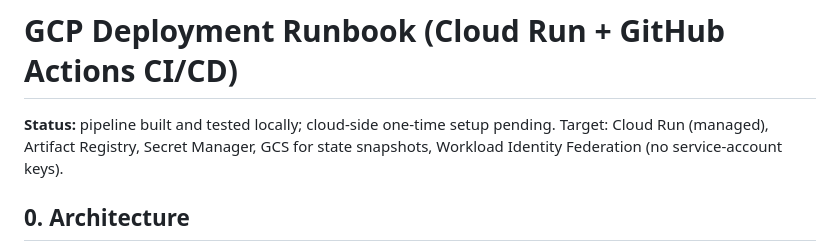
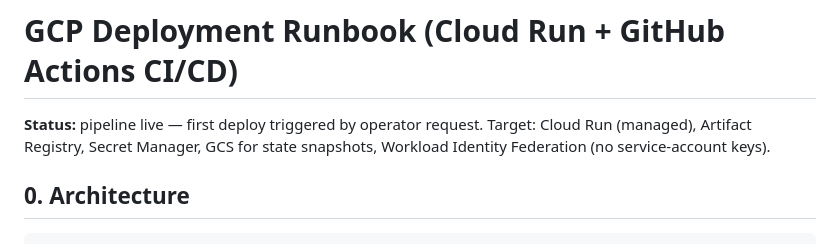
Before and after one commit to tdk67/venturebot, a Markdown page: notes/GCP_DEPLOYMENT.md, the part around the change. Drawn GitHub-style.

Commit message:
chore: trigger first Cloud Run deployment

```diff
--- a/notes/GCP_DEPLOYMENT.md
+++ b/notes/GCP_DEPLOYMENT.md
@@ -1,6 +1,6 @@
 # GCP Deployment Runbook (Cloud Run + GitHub Actions CI/CD)
 
-**Status:** pipeline built and tested locally; cloud-side one-time setup pending.
+**Status:** pipeline live — first deploy triggered by operator request.
 Target: Cloud Run (managed), Artifact Registry, Secret Manager, GCS for state
 snapshots, Workload Identity Federation (no service-account keys).
 
```
